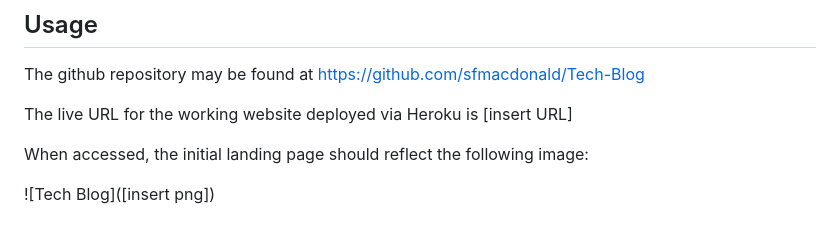
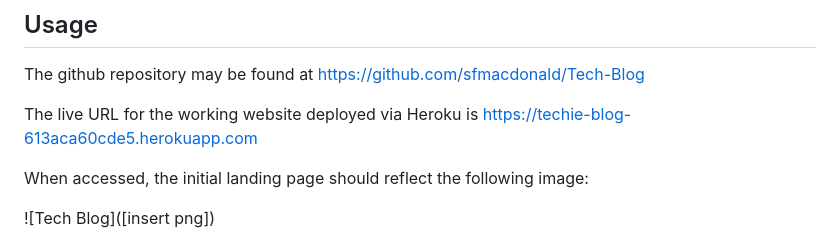
Before and after one commit to sfmacdonald/Tech-Blog, a Markdown page: README.md, the part around the change. Rendered like a GitHub page.

Commit message:
Update README with live URL for deployed website.

```diff
--- a/README.md
+++ b/README.md
@@ -71,7 +71,7 @@ This appllication has the following features and functions:
 
 The github repository may be found at https://github.com/sfmacdonald/Tech-Blog
 
-The live URL for the working website deployed via Heroku is [insert URL]
+The live URL for the working website deployed via Heroku is https://techie-blog-613aca60cde5.herokuapp.com
 
 When accessed, the initial landing page should reflect the following image:
 
```
